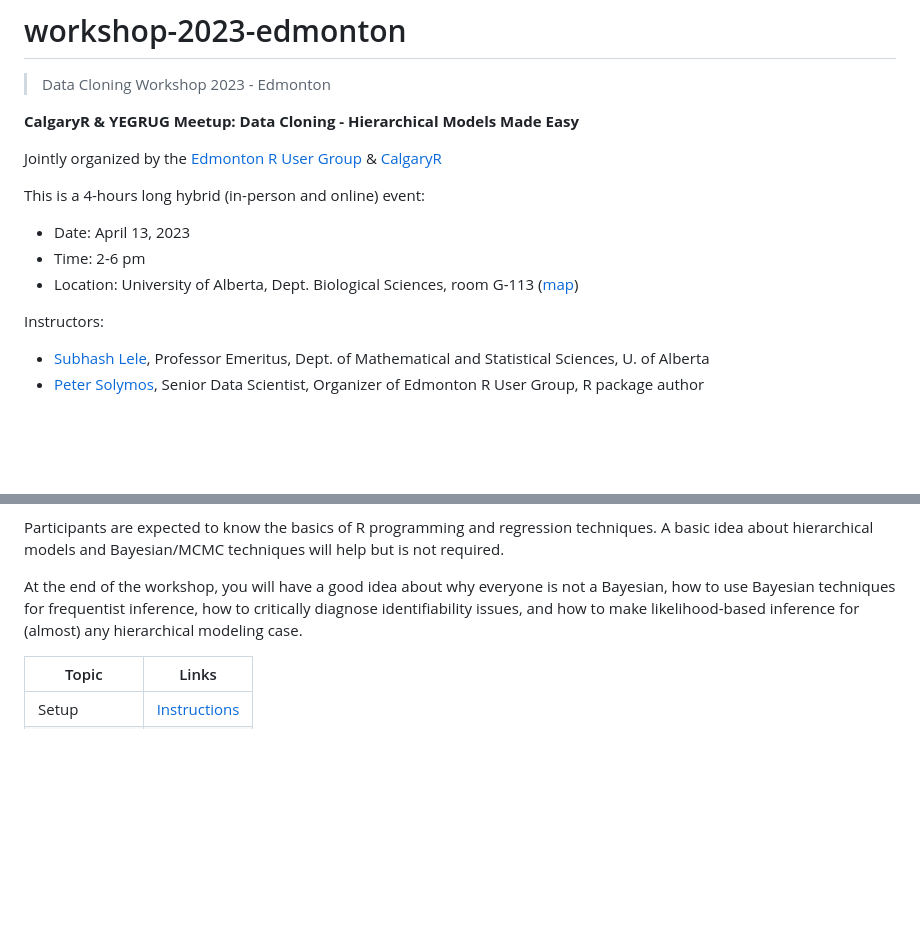
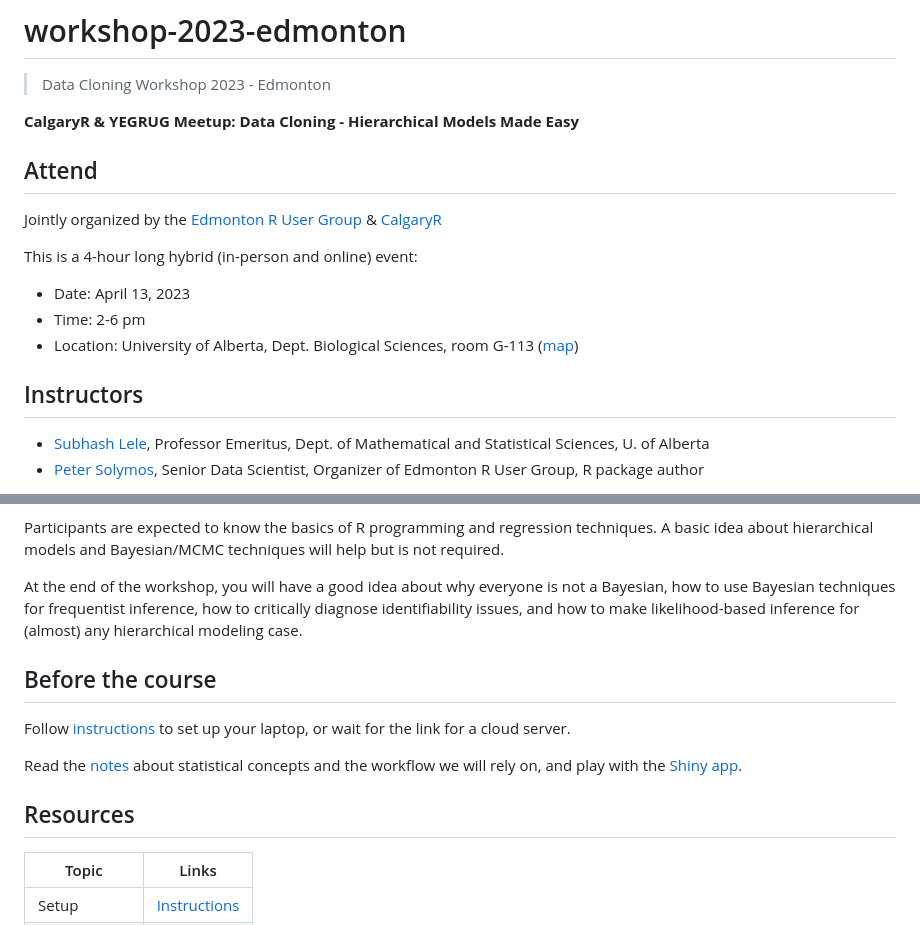
Before and after one commit to datacloning/workshop-2023-edmonton, a Markdown page: README.md, 2 parts joined by grey strips. Rendered like a GitHub page; blank space fills up the shorter version.

```diff
--- a/README.md
+++ b/README.md
@@ -3,15 +3,17 @@
 
 **CalgaryR & YEGRUG Meetup: Data Cloning - Hierarchical Models Made Easy**
 
+## Attend
+
 Jointly organized by the [Edmonton R User Group](https://yegrug.github.io/) & [CalgaryR](https://imstatsbee.github.io/calgaryr/)
 
-This is a 4-hours long hybrid (in-person and online) event:
+This is a 4-hour long hybrid (in-person and online) event:
 
 - Date: April 13, 2023
 - Time: 2-6 pm
 - Location: University of Alberta, Dept. Biological Sciences, room G-113 ([map](https://www.ualberta.ca/maps.html?l=53.52898,-113.526374&z=17&campus=north_campus&b=bs))
 
-Instructors:
+## Instructors
 
 - [Subhash Lele](https://scholar.google.ca/citations?hl=en&user=1CNJm5UAAAAJ­), Professor Emeritus, Dept. of Mathematical and Statistical Sciences, U. of Alberta
 - [Peter Solymos](https://peter.solymos.org/­), Senior Data Scientist, Organizer of Edmonton R User Group, R package author
@@ -21,6 +31,14 @@ Mixed models, also known as hierarchical models and multilevel models, is a usef
 Participants are expected to know the basics of R programming and regression techniques. A basic idea about hierarchical models and Bayesian/MCMC techniques will help but is not required.
 
 At the end of the workshop, you will have a good idea about why everyone is not a Bayesian, how to use Bayesian techniques for frequentist inference, how to critically diagnose identifiability issues, and how to make likelihood-based inference for (almost) any hierarchical modeling case.
+
+## Before the course
+
+Follow [instructions](setup.md) to set up your laptop, or wait for the link for a cloud server.
+
+Read the [notes](./prior/) about statistical concepts and the workflow we will rely on, and play with the [Shiny app](./app/).
+
+## Resources
 
 | Topic    | Links |
 | -------- | ------- |
```
Also changed, not shown: other parts of README.md (+8 -0 lines).
